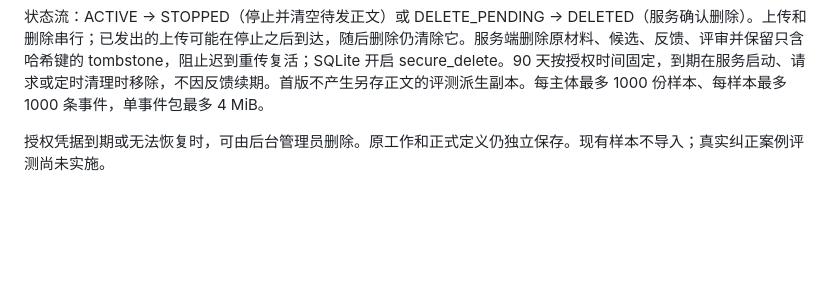
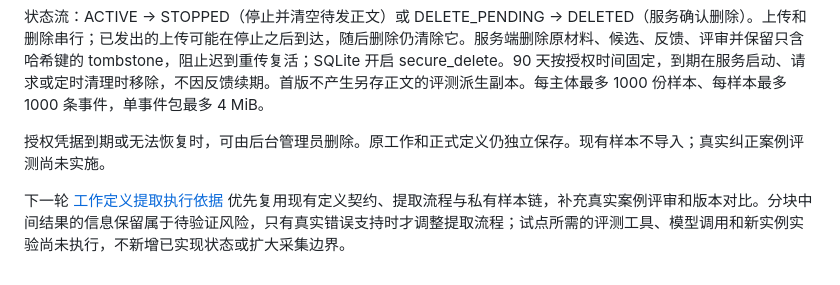
Before and after one commit to TobeALeg/task-passby, a Markdown page: docs/architecture.md, the part around the change. GitHub-like rendering; blank space fills up the shorter version.

```diff
--- a/docs/architecture.md
+++ b/docs/architecture.md
@@ -263,3 +263,5 @@ work_definitions 现有一行对应一个 key/version 的形式继续作为固
 状态流：ACTIVE → STOPPED（停止并清空待发正文）或 DELETE_PENDING → DELETED（服务确认删除）。上传和删除串行；已发出的上传可能在停止之后到达，随后删除仍清除它。服务端删除原材料、候选、反馈、评审并保留只含哈希键的 tombstone，阻止迟到重传复活；SQLite 开启 secure_delete。90 天按授权时间固定，到期在服务启动、请求或定时清理时移除，不因反馈续期。首版不产生另存正文的评测派生副本。每主体最多 1000 份样本、每样本最多 1000 条事件，单事件包最多 4 MiB。
 
 授权凭据到期或无法恢复时，可由后台管理员删除。原工作和正式定义仍独立保存。现有样本不导入；真实纠正案例评测尚未实施。
+
+下一轮 [工作定义提取执行依据](work-object-extraction-execution-plan.md) 优先复用现有定义契约、提取流程与私有样本链，补充真实案例评审和版本对比。分块中间结果的信息保留属于待验证风险，只有真实错误支持时才调整提取流程；试点所需的评测工具、模型调用和新实例实验尚未执行，不新增已实现状态或扩大采集边界。
```
Also changed, not shown: docs/product.md (+2 -0 lines), docs/work-object-extraction-execution-plan.md (added, +146 -0 lines).
